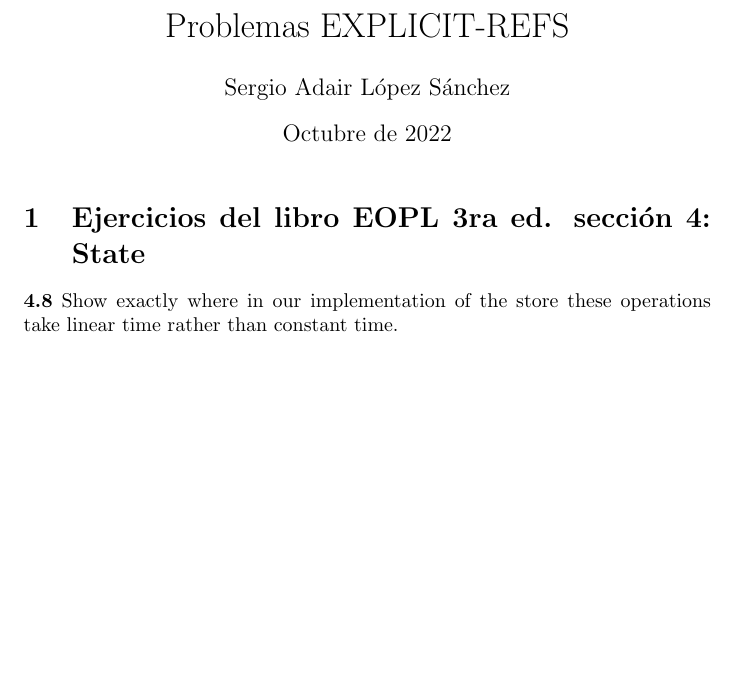
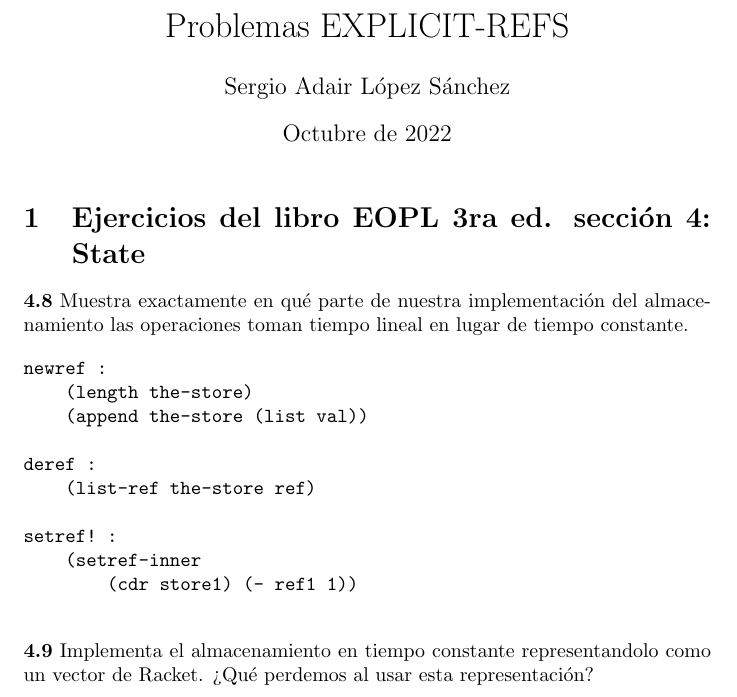
Before and after one commit to sergioadair/Lenguajes-de-programacion, a LaTeX problem sheet (tarea-06/main.tex): part of the page, cut so that both start at the same text, the shorter picture padded with empty space. Compiled offline with pdfLaTeX.

Commit message:
Add files via upload

```diff
--- a/tarea-06/main.tex
+++ b/tarea-06/main.tex
@@ -1,5 +1,6 @@
 \documentclass{article}
 \usepackage[utf8]{inputenc}
+\usepackage{color}
 
 \title{Problemas EXPLICIT-REFS}
 \author{Sergio Adair López Sánchez}
@@ -11,10 +12,21 @@
 
 \section{Ejercicios del libro EOPL 3ra ed. sección 4: State}
 
-\textbf{4.8}  Show exactly where in our implementation of the store these operations take linear time rather than constant time.
+\textbf{4.8}  Muestra exactamente en qué parte de nuestra implementación del almacenamiento las operaciones toman tiempo lineal en lugar de tiempo constante.
 
 \begin{verbatim}
+newref :
+    (length the-store)
+    (append the-store (list val))
+
+deref :
+    (list-ref the-store ref)
+
+setref! :
+    (setref-inner
+        (cdr store1) (- ref1 1))
 
 \end{verbatim}
+\textbf{4.9}  Implementa el almacenamiento en tiempo constante representandolo como un vector de Racket. ¿Qué perdemos al usar esta representación?
 
 \end{document}
```
Also changed, not shown: tarea-06/tarea-06.pdf.
